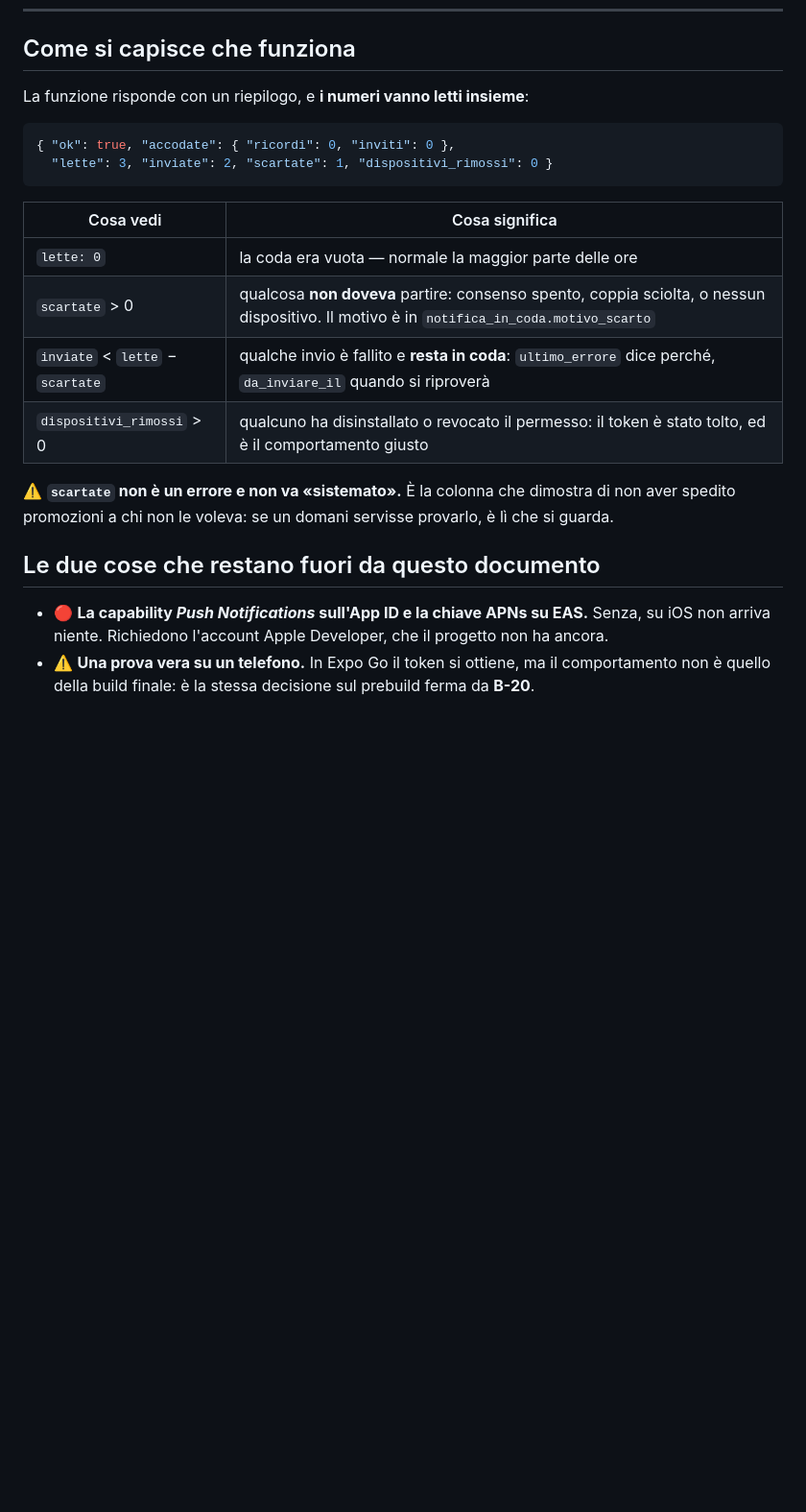
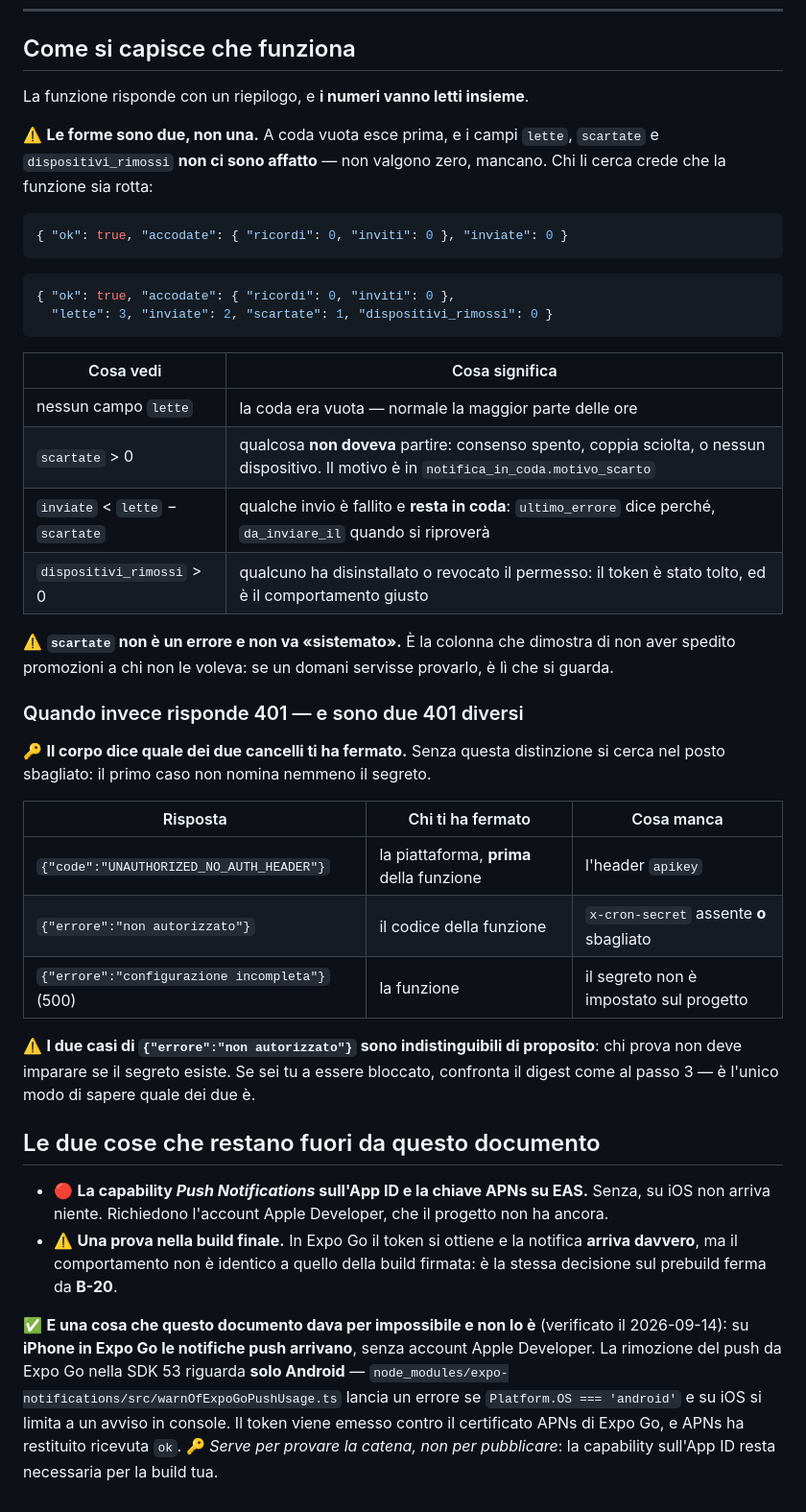
Before and after one commit to samuelebusato/LifeCouple, a Markdown page: docs/deploy-notifiche.md, the part around one of its changes. Shown at 96% size. Rendered like a GitHub page; blank space fills up the shorter version.

````diff
--- a/docs/deploy-notifiche.md
+++ b/docs/deploy-notifiche.md
@@ -57,7 +85,13 @@ Da **Integrations → Cron** nel pannello Supabase, un lavoro che chiama la funz
 
 ## Come si capisce che funziona
 
-La funzione risponde con un riepilogo, e **i numeri vanno letti insieme**:
+La funzione risponde con un riepilogo, e **i numeri vanno letti insieme**.
+
+⚠️ **Le forme sono due, non una.** A coda vuota esce prima, e i campi `lette`, `scartate` e `dispositivi_rimossi` **non ci sono affatto** — non valgono zero, mancano. Chi li cerca crede che la funzione sia rotta:
+
+```json
+{ "ok": true, "accodate": { "ricordi": 0, "inviti": 0 }, "inviate": 0 }
+```
 
 ```json
 { "ok": true, "accodate": { "ricordi": 0, "inviti": 0 },
@@ -66,14 +100,28 @@ La funzione risponde con un riepilogo, e **i numeri vanno letti insieme**:
 
 | Cosa vedi | Cosa significa |
 |---|---|
-| `lette: 0` | la coda era vuota — normale la maggior parte delle ore |
+| nessun campo `lette` | la coda era vuota — normale la maggior parte delle ore |
 | `scartate` > 0 | qualcosa **non doveva** partire: consenso spento, coppia sciolta, o nessun dispositivo. Il motivo è in `notifica_in_coda.motivo_scarto` |
 | `inviate` < `lette` − `scartate` | qualche invio è fallito e **resta in coda**: `ultimo_errore` dice perché, `da_inviare_il` quando si riproverà |
 | `dispositivi_rimossi` > 0 | qualcuno ha disinstallato o revocato il permesso: il token è stato tolto, ed è il comportamento giusto |
 
 ⚠️ **`scartate` non è un errore e non va «sistemato».** È la colonna che dimostra di non aver spedito promozioni a chi non le voleva: se un domani servisse provarlo, è lì che si guarda.
 
+### Quando invece risponde 401 — e sono due 401 diversi
+
+🔑 **Il corpo dice quale dei due cancelli ti ha fermato.** Senza questa distinzione si cerca nel posto sbagliato: il primo caso non nomina nemmeno il segreto.
+
+| Risposta | Chi ti ha fermato | Cosa manca |
+|---|---|---|
+| `{"code":"UNAUTHORIZED_NO_AUTH_HEADER"}` | la piattaforma, **prima** della funzione | l'header `apikey` |
+| `{"errore":"non autorizzato"}` | il codice della funzione | `x-cron-secret` assente **o** sbagliato |
+| `{"errore":"configurazione incompleta"}` (500) | la funzione | il segreto non è impostato sul progetto |
+
+⚠️ **I due casi di `{"errore":"non autorizzato"}` sono indistinguibili di proposito**: chi prova non deve imparare se il segreto esiste. Se sei tu a essere bloccato, confronta il digest come al passo 3 — è l'unico modo di sapere quale dei due è.
+
 ## Le due cose che restano fuori da questo documento
 
 - 🔴 **La capability *Push Notifications* sull'App ID e la chiave APNs su EAS.** Senza, su iOS non arriva niente. Richiedono l'account Apple Developer, che il progetto non ha ancora.
-- ⚠️ **Una prova vera su un telefono.** In Expo Go il token si ottiene, ma il comportamento non è quello della build finale: è la stessa decisione sul prebuild ferma da **B-20**.
+- ⚠️ **Una prova nella build finale.** In Expo Go il token si ottiene e la notifica **arriva davvero**, ma il comportamento non è identico a quello della build firmata: è la stessa decisione sul prebuild ferma da **B-20**.
+
+✅ **E una cosa che questo documento dava per impossibile e non lo è** (verificato il 2026-09-14): su **iPhone in Expo Go le notifiche push arrivano**, senza account Apple Developer. La rimozione del push da Expo Go nella SDK 53 riguarda **solo Android** — `node_modules/expo-notifications/src/warnOfExpoGoPushUsage.ts` lancia un errore se `Platform.OS === 'android'` e su iOS si limita a un avviso in console. Il token viene emesso contro il certificato APNs di Expo Go, e APNs ha restituito ricevuta `ok`. 🔑 *Serve per provare la catena, non per pubblicare*: la capability sull'App ID resta necessaria per la build tua.
````
Also changed, not shown: other parts of docs/deploy-notifiche.md (+32 -4 lines).
